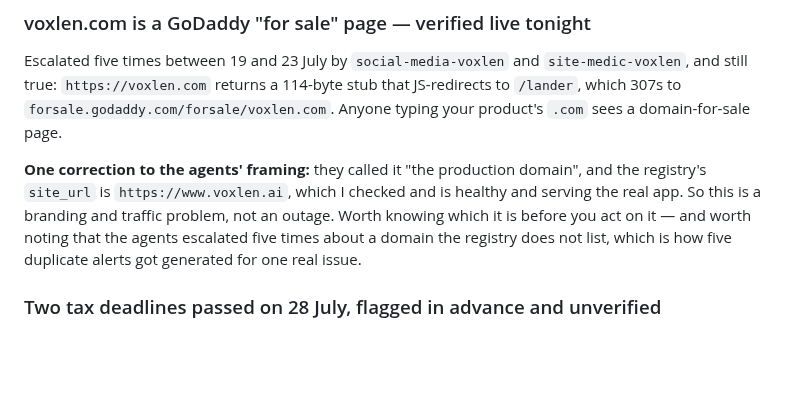
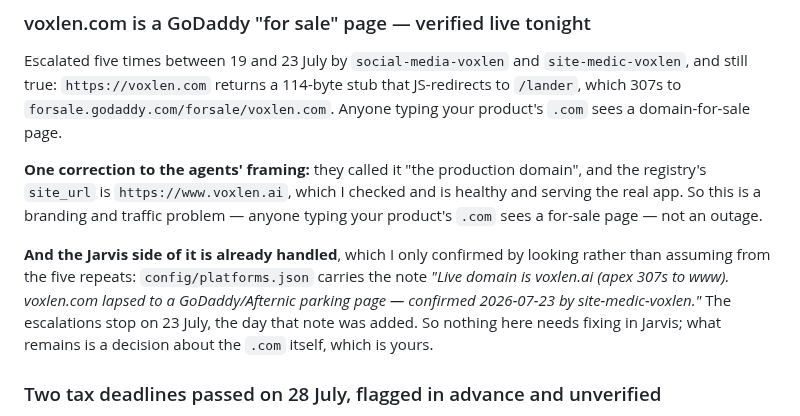
Before and after one commit to ccantynz-alt/jarvis-platform, a Markdown page: docs/FINDINGS-2026-07-30.md, the part around the change. GitHub-like rendering; blank space fills up the shorter version.

Commit message:
Close the session record, and stop implying voxlen needs a Jarvis fix
Rule 3 says a session that ends without updating memory has not fully ended and the
next one starts blind. No session-start had ever been run for tonight's work, so
session 103 now carries a real summary — what was fixed, what is deliberately open,
the box-level DNS fault, the other-platform findings, and where to read. Verified it
surfaces in session-start's "Recent sessions". files_changed left empty on purpose:
deploy-gate treats a non-empty list as "a deploy just happened" and would have
dispatched a GateTest scan nobody asked for.

(My verification call opened session 104, which I then closed with an honest
one-liner rather than adding to the never-closed pile the doctrine complains about.)

Also corrected the voxlen write-up. I had framed the five repeated escalations as
agents chasing a domain the registry does not list, implying something to fix here.
Checking rather than inferring: platforms.json already carries the note "Live domain
is voxlen.ai … voxlen.com lapsed to a GoDaddy/Afternic parking page — confirmed
2026-07-23 by site-medic-voxlen", and the escalations stop on 23 July, the day that
note was added. The Jarvis side was handled a week ago. What remains is a decision
about the .com itself, which is Craig's — and the document now says so instead of
leaving a phantom action item on the list.

Co-Authored-By: Claude Opus 5 <noreply@anthropic.com>

```diff
--- a/docs/FINDINGS-2026-07-30.md
+++ b/docs/FINDINGS-2026-07-30.md
@@ -97,10 +97,16 @@ a domain-for-sale page.
 
 **One correction to the agents' framing:** they called it "the production domain",
 and the registry's `site_url` is `https://www.voxlen.ai`, which I checked and is
-healthy and serving the real app. So this is a branding and traffic problem, not an
-outage. Worth knowing which it is before you act on it — and worth noting that the
-agents escalated five times about a domain the registry does not list, which is
-how five duplicate alerts got generated for one real issue.
+healthy and serving the real app. So this is a branding and traffic problem — anyone
+typing your product's `.com` sees a for-sale page — not an outage.
+
+**And the Jarvis side of it is already handled**, which I only confirmed by looking
+rather than assuming from the five repeats: `config/platforms.json` carries the note
+*"Live domain is voxlen.ai (apex 307s to www). voxlen.com lapsed to a
+GoDaddy/Afternic parking page — confirmed 2026-07-23 by site-medic-voxlen."* The
+escalations stop on 23 July, the day that note was added. So nothing here needs
+fixing in Jarvis; what remains is a decision about the `.com` itself, which is
+yours.
 
 ### Two tax deadlines passed on 28 July, flagged in advance and unverified
 
```
